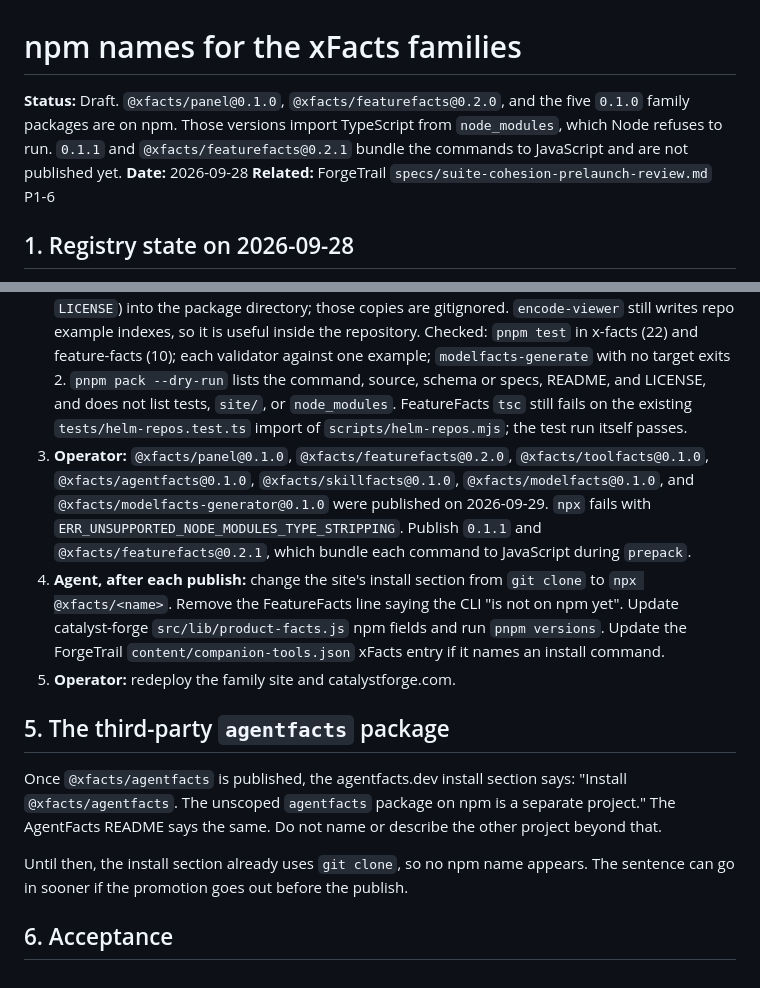
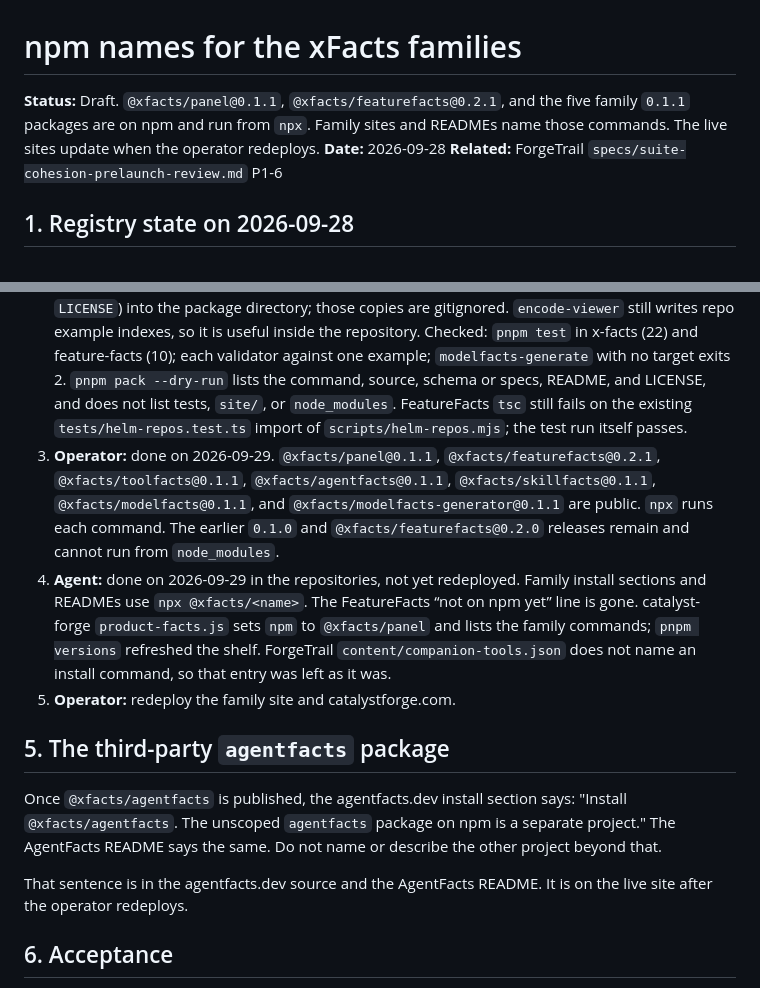
Before and after one commit to Catalyst-Forge-LLC/x-facts, a Markdown page: specs/NPM-NAMING.md, 2 parts joined by grey strips. Rendered like a GitHub page.

Commit message:
Point the Panel README at the published command
README.md: install is npx @xfacts/panel. Repo scripts stay pnpm.

specs/NPM-NAMING.md: 0.1.1 and @xfacts/featurefacts@0.2.1 are public
and run from npx. Section 4 records the install-text update in the
family repositories. The live sites still need a redeploy.

```diff
--- a/specs/NPM-NAMING.md
+++ b/specs/NPM-NAMING.md
@@ -1,6 +1,6 @@
 # npm names for the xFacts families
 
-**Status:** Draft. `@xfacts/panel@0.1.0`, `@xfacts/featurefacts@0.2.0`, and the five `0.1.0` family packages are on npm. Those versions import TypeScript from `node_modules`, which Node refuses to run. `0.1.1` and `@xfacts/featurefacts@0.2.1` bundle the commands to JavaScript and are not published yet.
+**Status:** Draft. `@xfacts/panel@0.1.1`, `@xfacts/featurefacts@0.2.1`, and the five family `0.1.1` packages are on npm and run from `npx`. Family sites and READMEs name those commands. The live sites update when the operator redeploys.
 **Date:** 2026-09-28
 **Related:** ForgeTrail `specs/suite-cohesion-prelaunch-review.md` P1-6
 
@@ -38,15 +38,15 @@ A family's validator is the package people install first, so it takes the family
 
 1. **Operator:** done on 2026-09-29. The org is `@xfacts`. `acmegeek` is the owner and the only member. The default team is `developers`, and new packages under the scope join that team. `@catalyst-forge` is not needed.
 2. **Agent:** done on 2026-09-29, not published. Each package in the map (except `directory-tools` and AppFacts) has the `@xfacts` name, `bin`, `files`, `engines` `>=22.18.0`, `repository`, `license: MIT`, and `publishConfig.access: public`. `"private"` is removed. Commands import the TypeScript source. Validator and generator `prepack` copies the site schema (and the repo `LICENSE`) into the package directory; those copies are gitignored. `encode-viewer` still writes repo example indexes, so it is useful inside the repository. Checked: `pnpm test` in x-facts (22) and feature-facts (10); each validator against one example; `modelfacts-generate` with no target exits 2. `pnpm pack --dry-run` lists the command, source, schema or specs, README, and LICENSE, and does not list tests, `site/`, or `node_modules`. FeatureFacts `tsc` still fails on the existing `tests/helm-repos.test.ts` import of `scripts/helm-repos.mjs`; the test run itself passes.
-3. **Operator:** `@xfacts/panel@0.1.0`, `@xfacts/featurefacts@0.2.0`, `@xfacts/toolfacts@0.1.0`, `@xfacts/agentfacts@0.1.0`, `@xfacts/skillfacts@0.1.0`, `@xfacts/modelfacts@0.1.0`, and `@xfacts/modelfacts-generator@0.1.0` were published on 2026-09-29. `npx` fails with `ERR_UNSUPPORTED_NODE_MODULES_TYPE_STRIPPING`. Publish `0.1.1` and `@xfacts/featurefacts@0.2.1`, which bundle each command to JavaScript during `prepack`.
-4. **Agent, after each publish:** change the site's install section from `git clone` to `npx @xfacts/<name>`. Remove the FeatureFacts line saying the CLI "is not on npm yet". Update catalyst-forge `src/lib/product-facts.js` npm fields and run `pnpm versions`. Update the ForgeTrail `content/companion-tools.json` xFacts entry if it names an install command.
+3. **Operator:** done on 2026-09-29. `@xfacts/panel@0.1.1`, `@xfacts/featurefacts@0.2.1`, `@xfacts/toolfacts@0.1.1`, `@xfacts/agentfacts@0.1.1`, `@xfacts/skillfacts@0.1.1`, `@xfacts/modelfacts@0.1.1`, and `@xfacts/modelfacts-generator@0.1.1` are public. `npx` runs each command. The earlier `0.1.0` and `@xfacts/featurefacts@0.2.0` releases remain and cannot run from `node_modules`.
+4. **Agent:** done on 2026-09-29 in the repositories, not yet redeployed. Family install sections and READMEs use `npx @xfacts/<name>`. The FeatureFacts “not on npm yet” line is gone. catalyst-forge `product-facts.js` sets `npm` to `@xfacts/panel` and lists the family commands; `pnpm versions` refreshed the shelf. ForgeTrail `content/companion-tools.json` does not name an install command, so that entry was left as it was.
 5. **Operator:** redeploy the family site and catalystforge.com.
 
 ## 5. The third-party `agentfacts` package
 
 Once `@xfacts/agentfacts` is published, the agentfacts.dev install section says: "Install `@xfacts/agentfacts`. The unscoped `agentfacts` package on npm is a separate project." The AgentFacts README says the same. Do not name or describe the other project beyond that.
 
-Until then, the install section already uses `git clone`, so no npm name appears. The sentence can go in sooner if the promotion goes out before the publish.
+That sentence is in the agentfacts.dev source and the AgentFacts README. It is on the live site after the operator redeploys.
 
 ## 6. Acceptance
 
```
Also changed, not shown: README.md (+1 -1 lines).
